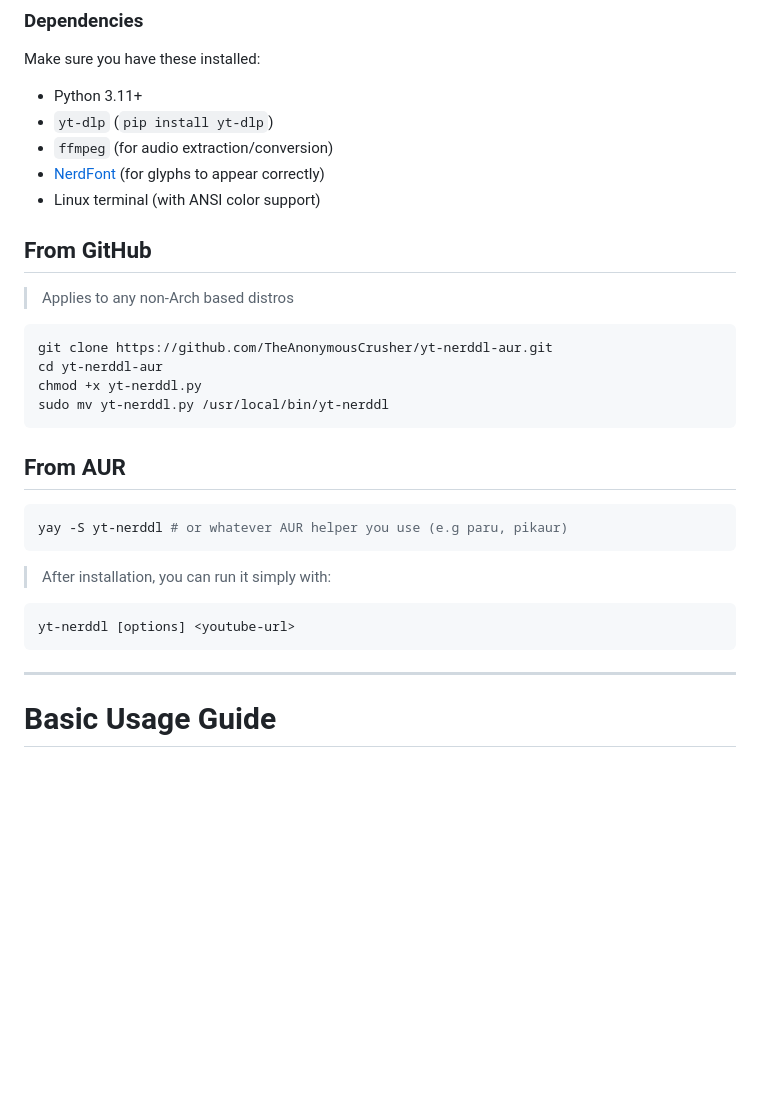
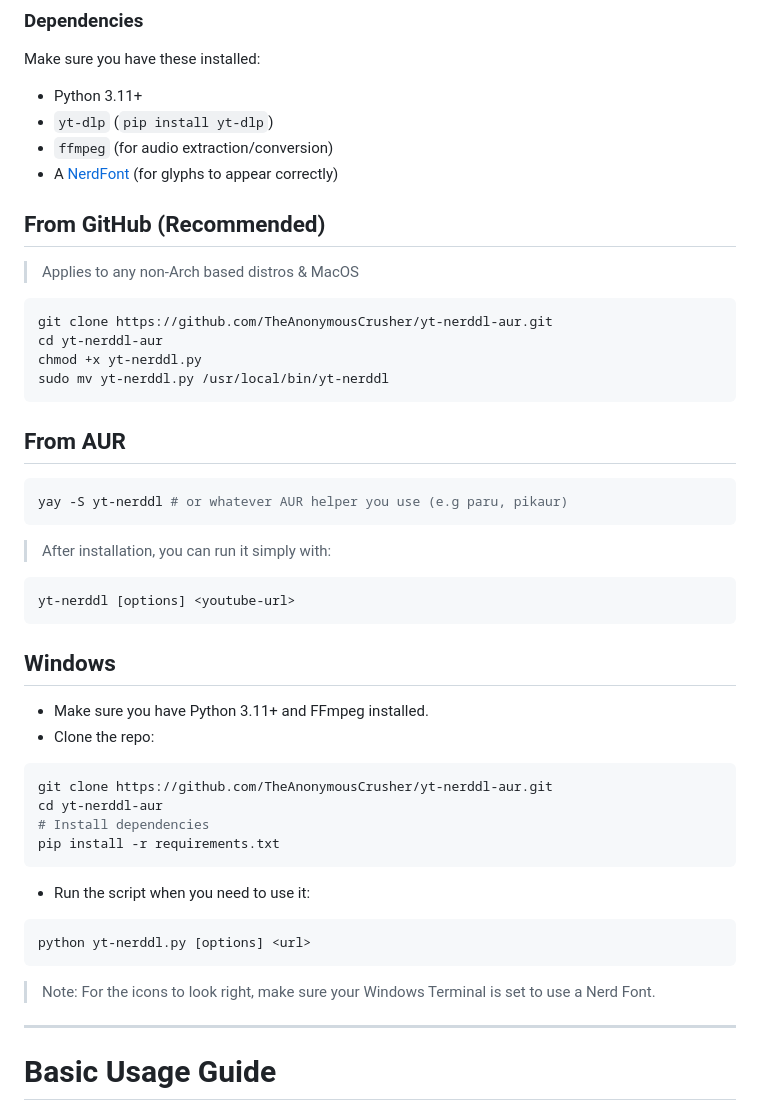
Before and after one commit to TheAnonymousCrusher/yt-nerddl, a Markdown page: README.md, the part around the change. Drawn GitHub-style; blank space fills up the shorter version.

````diff
--- a/README.md
+++ b/README.md
@@ -64,11 +64,10 @@ Make sure you have these installed:
 - Python 3.11+
 - `yt-dlp` (`pip install yt-dlp`)
 - `ffmpeg` (for audio extraction/conversion)
-- [NerdFont](https://www.nerdfonts.com) (for glyphs to appear correctly)
-- Linux terminal (with ANSI color support)
+- A [NerdFont](https://www.nerdfonts.com) (for glyphs to appear correctly)
 
-## From GitHub
-> Applies to any non-Arch based distros
+## From GitHub (Recommended)
+> Applies to any non-Arch based distros & MacOS
 
 ```bash
 git clone https://github.com/TheAnonymousCrusher/yt-nerddl-aur.git
@@ -88,6 +87,25 @@ yay -S yt-nerddl # or whatever AUR helper you use (e.g paru, pikaur)
 ```bash
 yt-nerddl [options] <youtube-url>
 ```
+
+## Windows
+
+- Make sure you have Python 3.11+ and FFmpeg installed.
+- Clone the repo:
+``` bash
+git clone https://github.com/TheAnonymousCrusher/yt-nerddl-aur.git
+cd yt-nerddl-aur
+# Install dependencies
+pip install -r requirements.txt
+```
+
+- Run the script when you need to use it:
+
+```bash
+python yt-nerddl.py [options] <url>
+```
+
+> Note: For the icons to look right, make sure your Windows Terminal is set to use a Nerd Font.
 
 ---
 
````
